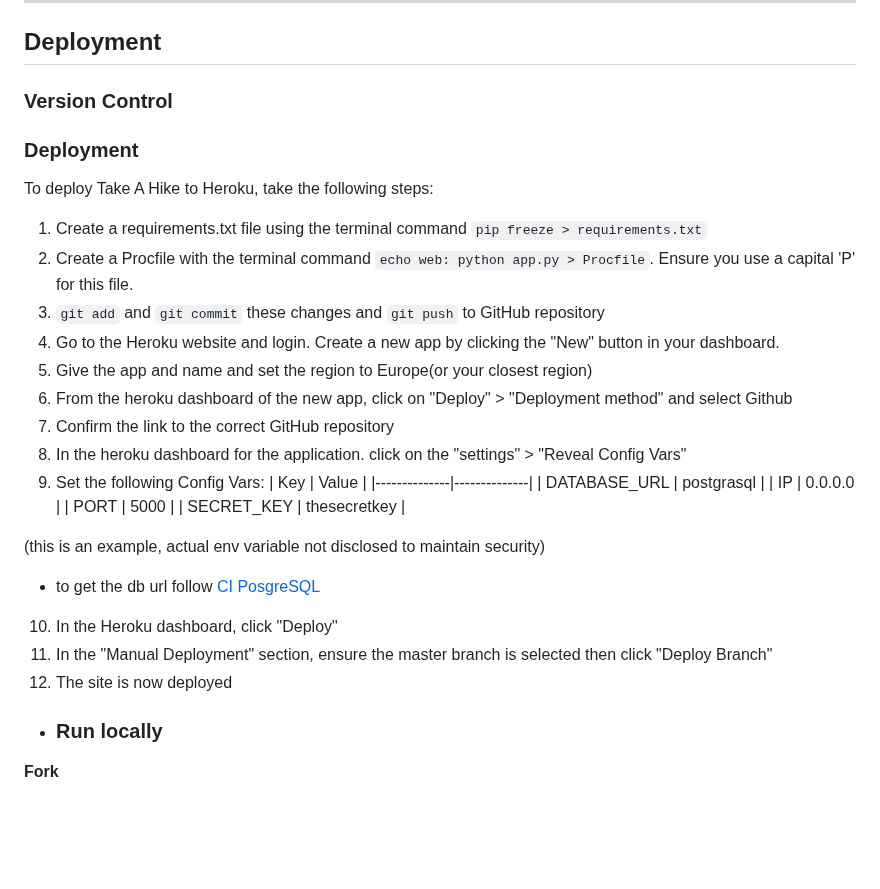
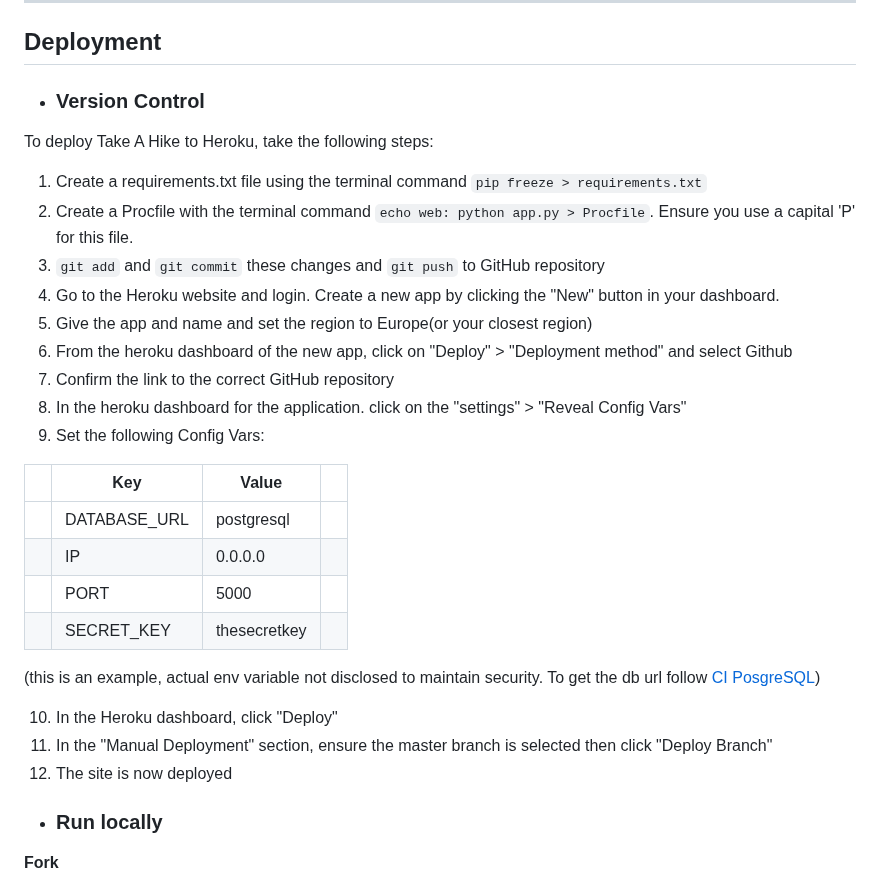
Before and after one commit to ChloeL-E/msp3-trailfinders, a Markdown page: README.md, the part around one of its changes. GitHub-like rendering; blank space fills up the shorter version.

Commit message:
Added to Readme layout

```diff
--- a/README.md
+++ b/README.md
@@ -267,10 +272,8 @@ This website has been built using HTML, CSS, Javascript and Python.
 - - -
 ## Deployment
 
-   ### Version Control
+-   ### Version Control
 
-
-   ### Deployment
 To deploy Take A Hike to Heroku, take the following steps:
 1. Create a requirements.txt file using the terminal command `pip freeze > requirements.txt`
 2. Create a Procfile with the terminal command `echo web: python app.py > Procfile`. Ensure you use a capital 'P' for this file.
@@ -281,19 +284,20 @@ To deploy Take A Hike to Heroku, take the following steps:
 7. Confirm the link to the correct GitHub repository
 8. In the heroku dashboard for the application. click on the "settings" > "Reveal Config Vars"
 9. Set the following Config Vars:
-| Key          | Value        |
-|--------------|--------------|
-| DATABASE_URL | postgrasql   |
-| IP           | 0.0.0.0      |
-| PORT         | 5000         |
-| SECRET_KEY   | thesecretkey |
 
-(this is an example, actual env variable not disclosed to maintain security)
+|   | Key            | Value          |   |
+|---|----------------|----------------|---|
+|   | DATABASE_URL   | postgresql     |   |
+|   | IP             | 0.0.0.0        |   |
+|   | PORT           | 5000           |   |
+|   | SECRET_KEY     | thesecretkey   |   |
 
-* to get the db url follow [CI PosgreSQL](https://dbs.ci-dbs.net/)
+(this is an example, actual env variable not disclosed to maintain security. To get the db url follow [CI PosgreSQL](https://dbs.ci-dbs.net/))
+
 10. In the Heroku dashboard, click "Deploy"
 11. In the "Manual Deployment" section, ensure the master branch is selected then click "Deploy Branch"
 11. The site is now deployed
+
 
 -   ### Run locally
 
```
Also changed, not shown: other parts of README.md (+17 -12 lines).
